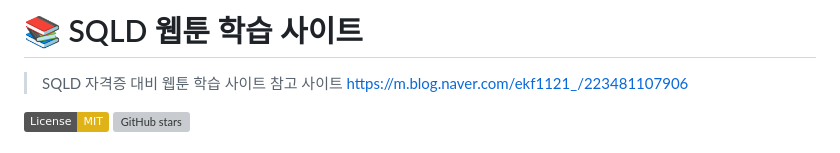
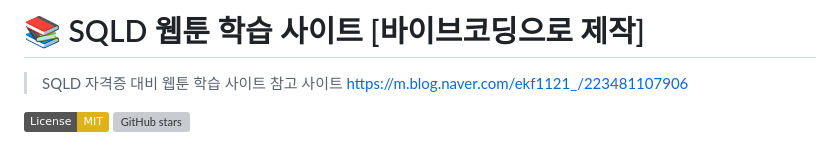
Before and after one commit to 3514jy/sqld-web, a Markdown page: README.md, the part around the change. Rendered like a GitHub page; badges without logos; grey boxes are pictures that could not be loaded.

Commit message:
Update README to include production credit

```diff
--- a/README.md
+++ b/README.md
@@ -1,4 +1,4 @@
-# 📚 SQLD 웹툰 학습 사이트
+# 📚 SQLD 웹툰 학습 사이트 [바이브코딩으로 제작]
 
 > SQLD 자격증 대비 웹툰 학습 사이트
 > 참고 사이트 https://m.blog.naver.com/ekf1121_/223481107906
```
